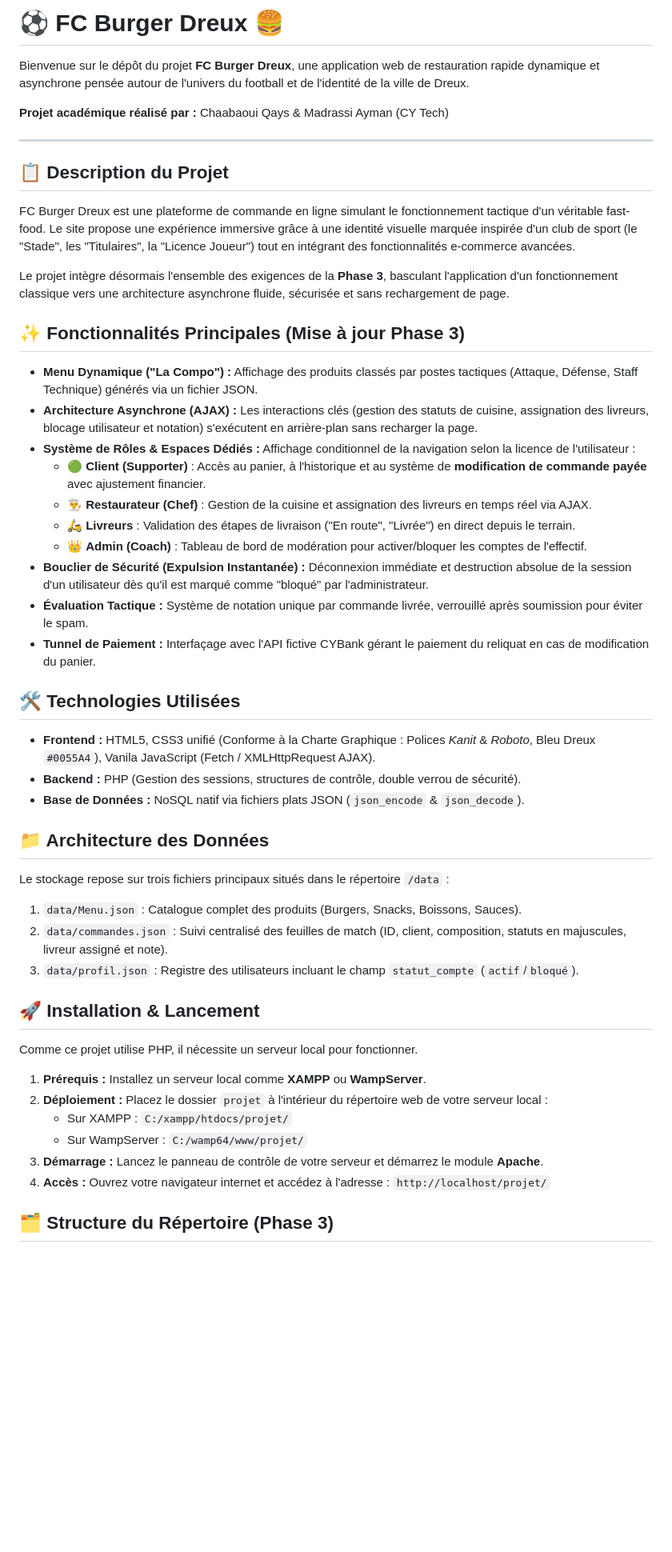
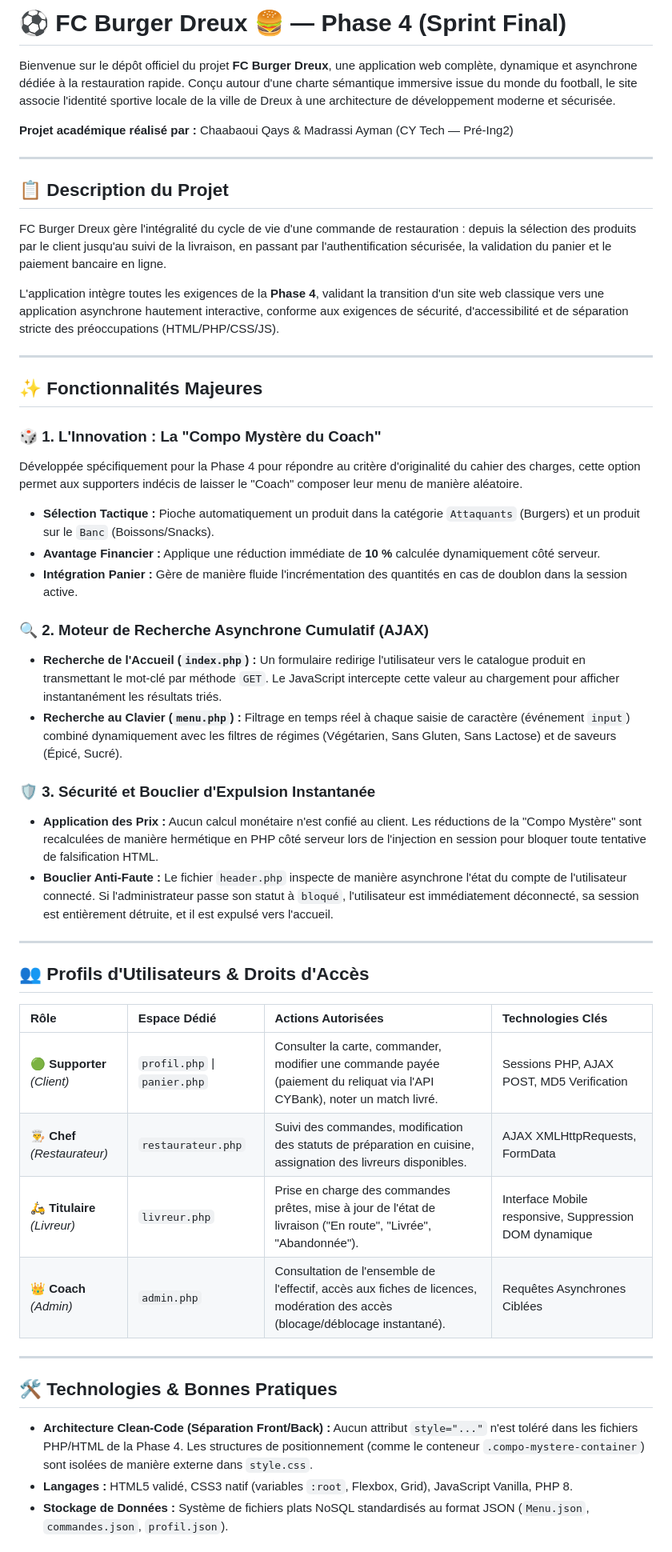
Before and after one commit to QaysChaabaoui/Info4, a Markdown page: README.md, the part around one of its changes. Shown at 80% size. Drawn GitHub-style; blank space fills up the shorter version.

Commit message:
Revise README for Phase 4 updates
Updated project description and features for Phase 4.

```diff
--- a/README.md
+++ b/README.md
@@ -1,47 +1,49 @@
-# ⚽ FC Burger Dreux 🍔
+# ⚽ FC Burger Dreux 🍔 — Phase 4 (Sprint Final)
 
-Bienvenue sur le dépôt du projet **FC Burger Dreux**, une application web de restauration rapide dynamique et asynchrone pensée autour de l'univers du football et de l'identité de la ville de Dreux.
+Bienvenue sur le dépôt officiel du projet **FC Burger Dreux**, une application web complète, dynamique et asynchrone dédiée à la restauration rapide. Conçu autour d'une charte sémantique immersive issue du monde du football, le site associe l'identité sportive locale de la ville de Dreux à une architecture de développement moderne et sécurisée.
 
-**Projet académique réalisé par :** Chaabaoui Qays & Madrassi Ayman (CY Tech)
+**Projet académique réalisé par :** Chaabaoui Qays & Madrassi Ayman (CY Tech — Pré-Ing2)
 
 ---
 
 ## 📋 Description du Projet
-FC Burger Dreux est une plateforme de commande en ligne simulant le fonctionnement tactique d'un véritable fast-food. Le site propose une expérience immersive grâce à une identité visuelle marquée inspirée d'un club de sport (le "Stade", les "Titulaires", la "Licence Joueur") tout en intégrant des fonctionnalités e-commerce avancées.
+FC Burger Dreux gère l'intégralité du cycle de vie d'une commande de restauration : depuis la sélection des produits par le client jusqu'au suivi de la livraison, en passant par l'authentification sécurisée, la validation du panier et le paiement bancaire en ligne.
 
-Le projet intègre désormais l'ensemble des exigences de la **Phase 3**, basculant l'application d'un fonctionnement classique vers une architecture asynchrone fluide, sécurisée et sans rechargement de page.
+L'application intègre toutes les exigences de la **Phase 4**, validant la transition d'un site web classique vers une application asynchrone hautement interactive, conforme aux exigences de sécurité, d'accessibilité et de séparation stricte des préoccupations (HTML/PHP/CSS/JS).
 
-## ✨ Fonctionnalités Principales (Mise à jour Phase 3)
-* **Menu Dynamique ("La Compo") :** Affichage des produits classés par postes tactiques (Attaque, Défense, Staff Technique) générés via un fichier JSON.
-* **Architecture Asynchrone (AJAX) :** Les interactions clés (gestion des statuts de cuisine, assignation des livreurs, blocage utilisateur et notation) s'exécutent en arrière-plan sans recharger la page.
-* **Système de Rôles & Espaces Dédiés :** Affichage conditionnel de la navigation selon la licence de l'utilisateur :
-  * 🟢 **Client (Supporter)** : Accès au panier, à l'historique et au système de **modification de commande payée** avec ajustement financier.
-  * 👨‍🍳 **Restaurateur (Chef)** : Gestion de la cuisine et assignation des livreurs en temps réel via AJAX.
-  * 🛵 **Livreurs** : Validation des étapes de livraison ("En route", "Livrée") en direct depuis le terrain.
-  * 👑 **Admin (Coach)** : Tableau de bord de modération pour activer/bloquer les comptes de l'effectif.
-* **Bouclier de Sécurité (Expulsion Instantanée) :** Déconnexion immédiate et destruction absolue de la session d'un utilisateur dès qu'il est marqué comme "bloqué" par l'administrateur.
-* **Évaluation Tactique :** Système de notation unique par commande livrée, verrouillé après soumission pour éviter le spam.
-* **Tunnel de Paiement :** Interfaçage avec l'API fictive CYBank gérant le paiement du reliquat en cas de modification du panier.
+---
 
-## 🛠️ Technologies Utilisées
-* **Frontend :** HTML5, CSS3 unifié (Conforme à la Charte Graphique : Polices *Kanit* & *Roboto*, Bleu Dreux `#0055A4`), Vanila JavaScript (Fetch / XMLHttpRequest AJAX).
-* **Backend :** PHP (Gestion des sessions, structures de contrôle, double verrou de sécurité).
-* **Base de Données :** NoSQL natif via fichiers plats JSON (`json_encode` & `json_decode`).
+## ✨ Fonctionnalités Majeures
 
-## 📁 Architecture des Données
-Le stockage repose sur trois fichiers principaux situés dans le répertoire `/data` :
-1. `data/Menu.json` : Catalogue complet des produits (Burgers, Snacks, Boissons, Sauces).
-2. `data/commandes.json` : Suivi centralisé des feuilles de match (ID, client, composition, statuts en majuscules, livreur assigné et note).
-3. `data/profil.json` : Registre des utilisateurs incluant le champ `statut_compte` (`actif`/`bloqué`).
+### 🎲 1. L'Innovation : La "Compo Mystère du Coach"
+Développée spécifiquement pour la Phase 4 pour répondre au critère d'originalité du cahier des charges, cette option permet aux supporters indécis de laisser le "Coach" composer leur menu de manière aléatoire.
+* **Sélection Tactique :** Pioche automatiquement un produit dans la catégorie `Attaquants` (Burgers) et un produit sur le `Banc` (Boissons/Snacks).
+* **Avantage Financier :** Applique une réduction immédiate de **10 %** calculée dynamiquement côté serveur.
+* **Intégration Panier :** Gère de manière fluide l'incrémentation des quantités en cas de doublon dans la session active.
 
-## 🚀 Installation & Lancement
-Comme ce projet utilise PHP, il nécessite un serveur local pour fonctionner.
+### 🔍 2. Moteur de Recherche Asynchrone Cumulatif (AJAX)
+* **Recherche de l'Accueil (`index.php`) :** Un formulaire redirige l'utilisateur vers le catalogue produit en transmettant le mot-clé par méthode `GET`. Le JavaScript intercepte cette valeur au chargement pour afficher instantanément les résultats triés.
+* **Recherche au Clavier (`menu.php`) :** Filtrage en temps réel à chaque saisie de caractère (événement `input`) combiné dynamiquement avec les filtres de régimes (Végétarien, Sans Gluten, Sans Lactose) et de saveurs (Épicé, Sucré).
 
-1. **Prérequis :** Installez un serveur local comme **XAMPP** ou **WampServer**.
-2. **Déploiement :** Placez le dossier `projet` à l'intérieur du répertoire web de votre serveur local :
-   * Sur XAMPP : `C:/xampp/htdocs/projet/`
-   * Sur WampServer : `C:/wamp64/www/projet/`
-3. **Démarrage :** Lancez le panneau de contrôle de votre serveur et démarrez le module **Apache**.
-4. **Accès :** Ouvrez votre navigateur internet et accédez à l'adresse : `http://localhost/projet/`
+### 🛡️ 3. Sécurité et Bouclier d'Expulsion Instantanée
+* **Application des Prix :** Aucun calcul monétaire n'est confié au client. Les réductions de la "Compo Mystère" sont recalculées de manière hermétique en PHP côté serveur lors de l'injection en session pour bloquer toute tentative de falsification HTML.
+* **Bouclier Anti-Faute :** Le fichier `header.php` inspecte de manière asynchrone l'état du compte de l'utilisateur connecté. Si l'administrateur passe son statut à `bloqué`, l'utilisateur est immédiatement déconnecté, sa session est entièrement détruite, et il est expulsé vers l'accueil.
 
-## 🗂️ Structure du Répertoire (Phase 3)
+---
+
+## 👥 Profils d'Utilisateurs & Droits d'Accès
+
+| Rôle | Espace Dédié | Actions Autorisées | Technologies Clés |
+| :--- | :--- | :--- | :--- |
+| 🟢 **Supporter** *(Client)* | `profil.php` \| `panier.php` | Consulter la carte, commander, modifier une commande payée (paiement du reliquat via l'API CYBank), noter un match livré. | Sessions PHP, AJAX POST, MD5 Verification |
+| 👨‍🍳 **Chef** *(Restaurateur)* | `restaurateur.php` | Suivi des commandes, modification des statuts de préparation en cuisine, assignation des livreurs disponibles. | AJAX XMLHttpRequests, FormData |
+| 🛵 **Titulaire** *(Livreur)* | `livreur.php` | Prise en charge des commandes prêtes, mise à jour de l'état de livraison ("En route", "Livrée", "Abandonnée"). | Interface Mobile responsive, Suppression DOM dynamique |
+| 👑 **Coach** *(Admin)* | `admin.php` | Consultation de l'ensemble de l'effectif, accès aux fiches de licences, modération des accès (blocage/déblocage instantané). | Requêtes Asynchrones Ciblées |
+
+---
+
+## 🛠️ Technologies & Bonnes Pratiques
+* **Architecture Clean-Code (Séparation Front/Back) :** Aucun attribut `style="..."` n'est toléré dans les fichiers PHP/HTML de la Phase 4. Les structures de positionnement (comme le conteneur `.compo-mystere-container`) sont isolées de manière externe dans `style.css`.
+* **Langages :** HTML5 validé, CSS3 natif (variables `:root`, Flexbox, Grid), JavaScript Vanilla, PHP 8.
+* **Stockage de Données :** Système de fichiers plats NoSQL standardisés au format JSON (`Menu.json`, `commandes.json`, `profil.json`).
+
```
Also changed, not shown: other parts of README.md (+28 -20 lines).
